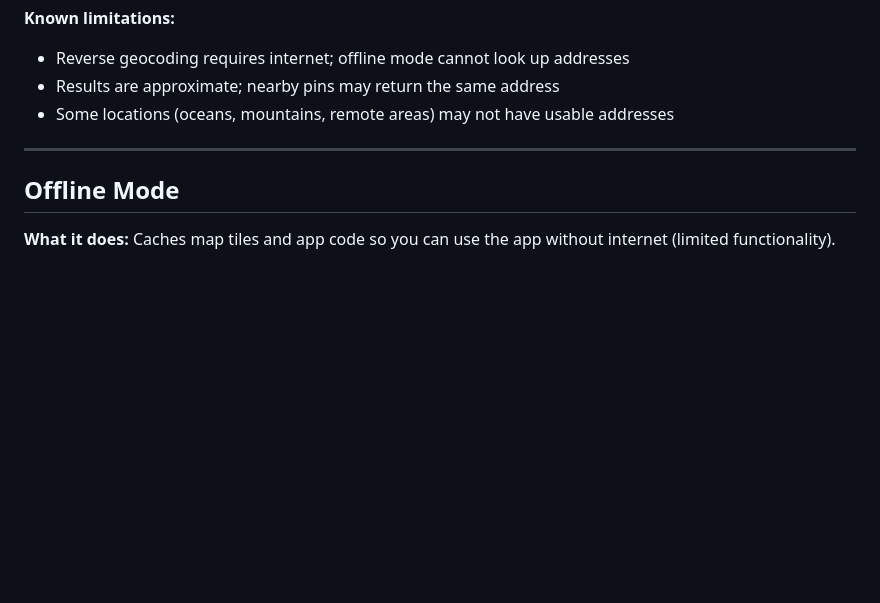
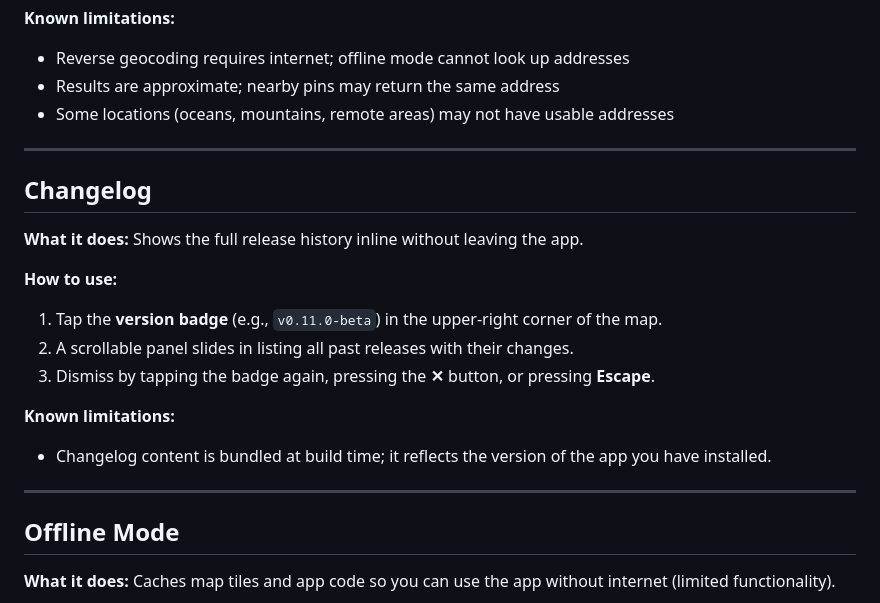
Before and after one commit to jasoneplumb/webmap.dev, a Markdown page: docs/features.md, the part around the change. GitHub-like rendering; blank space fills up the shorter version.

Commit message:
docs: document changelog panel feature in features.md and development.md
Co-Authored-By: Claude Sonnet 4.6 <noreply@anthropic.com>

```diff
--- a/docs/features.md
+++ b/docs/features.md
@@ -161,6 +161,20 @@ There's a **Clipboard toggle button** (copy icon) in the top-left toolbar that y
 
 ---
 
+## Changelog
+
+**What it does:** Shows the full release history inline without leaving the app.
+
+**How to use:**
+1. Tap the **version badge** (e.g., `v0.11.0-beta`) in the upper-right corner of the map.
+2. A scrollable panel slides in listing all past releases with their changes.
+3. Dismiss by tapping the badge again, pressing the **✕** button, or pressing **Escape**.
+
+**Known limitations:**
+- Changelog content is bundled at build time; it reflects the version of the app you have installed.
+
+---
+
 ## Offline Mode
 
 **What it does:** Caches map tiles and app code so you can use the app without internet (limited functionality).
```
Also changed, not shown: docs/development.md (+1 -1 lines).
